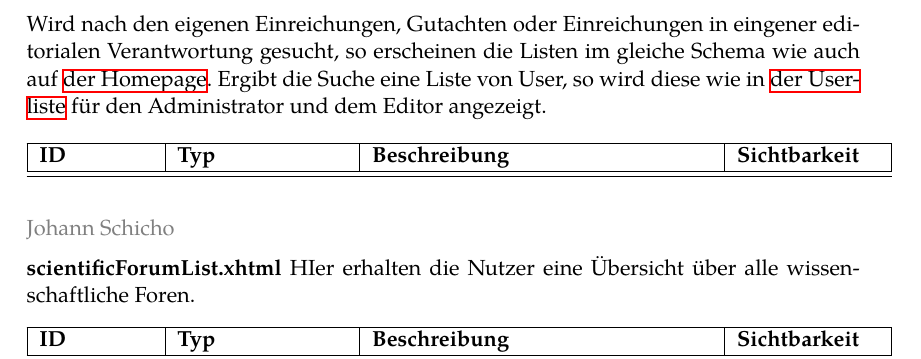
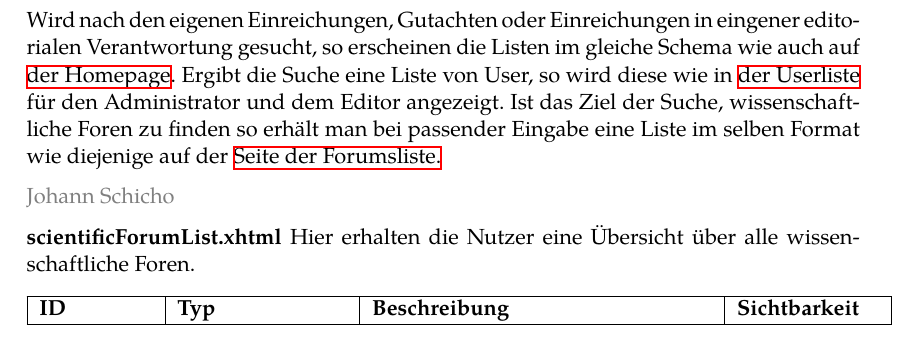
Before and after one commit to guersterst/LasEs, a LaTeX document (docs/Entwurf/Main.tex, which reads docs/Entwurf/Facelets.tex): part of page 9 of 15, cut so that both start at the same text. Compiled offline with XeLaTeX.

Commit message:
finished resultlist

```diff
--- a/docs/Entwurf/Facelets.tex
+++ b/docs/Entwurf/Facelets.tex
@@ -347,18 +347,14 @@ Ist eine Funktion für alle Benutzerrollen vorgesehen, so werden diese unter dem
 
     Wird nach den eigenen Einreichungen, Gutachten oder Einreichungen in eingener editorialen Verantwortung gesucht, so erscheinen die Listen im gleiche Schema wie auch auf \hyperref[flt:homepage]{der Homepage}.
     Ergibt die Suche eine Liste von User, so wird diese wie in \hyperref[flt:userList]{der Userliste} für den Administrator und dem Editor angezeigt.
-    \nopagebreak
-
-    \ftable{
-
-    }
+    Ist das Ziel der Suche, wissenschaftliche Foren zu finden so erhält man bei passender Eingabe eine Liste im selben Format wie diejenige auf der \hyperref[flt:forumList]{Seite der Forumsliste.}
 \end{samepage}
 
 
 \begin{samepage}
     \localauthor{Johann Schicho}\nopagebreak
 
-    \textbf{scientificForumList.xhtml} HIer erhalten die Nutzer eine Übersicht über alle wissenschaftliche Foren.\nopagebreak
+    \textbf{scientificForumList.xhtml} \label{flt:forumList} Hier erhalten die Nutzer eine Übersicht über alle wissenschaftliche Foren.\nopagebreak
 
     \ftable{
 
```
